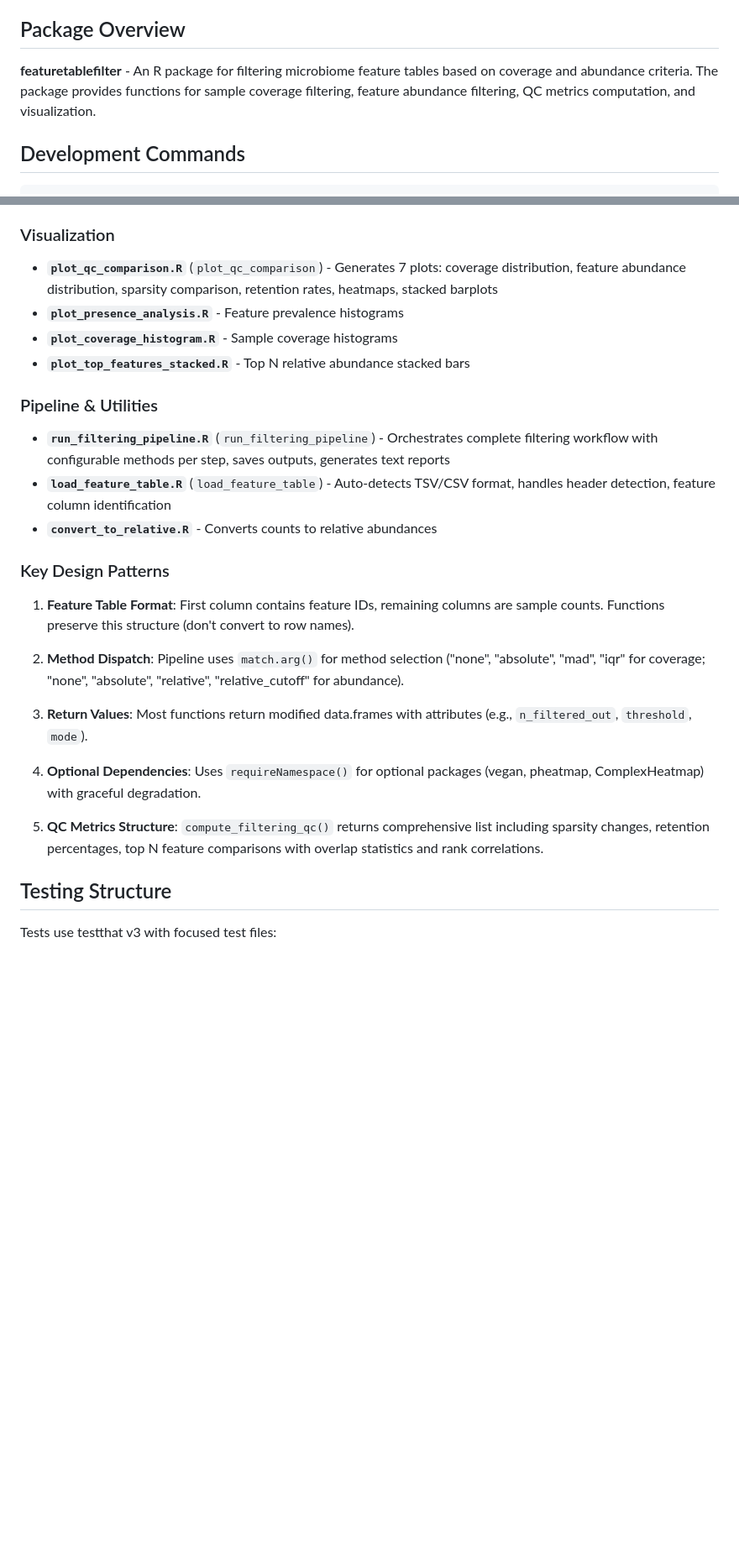
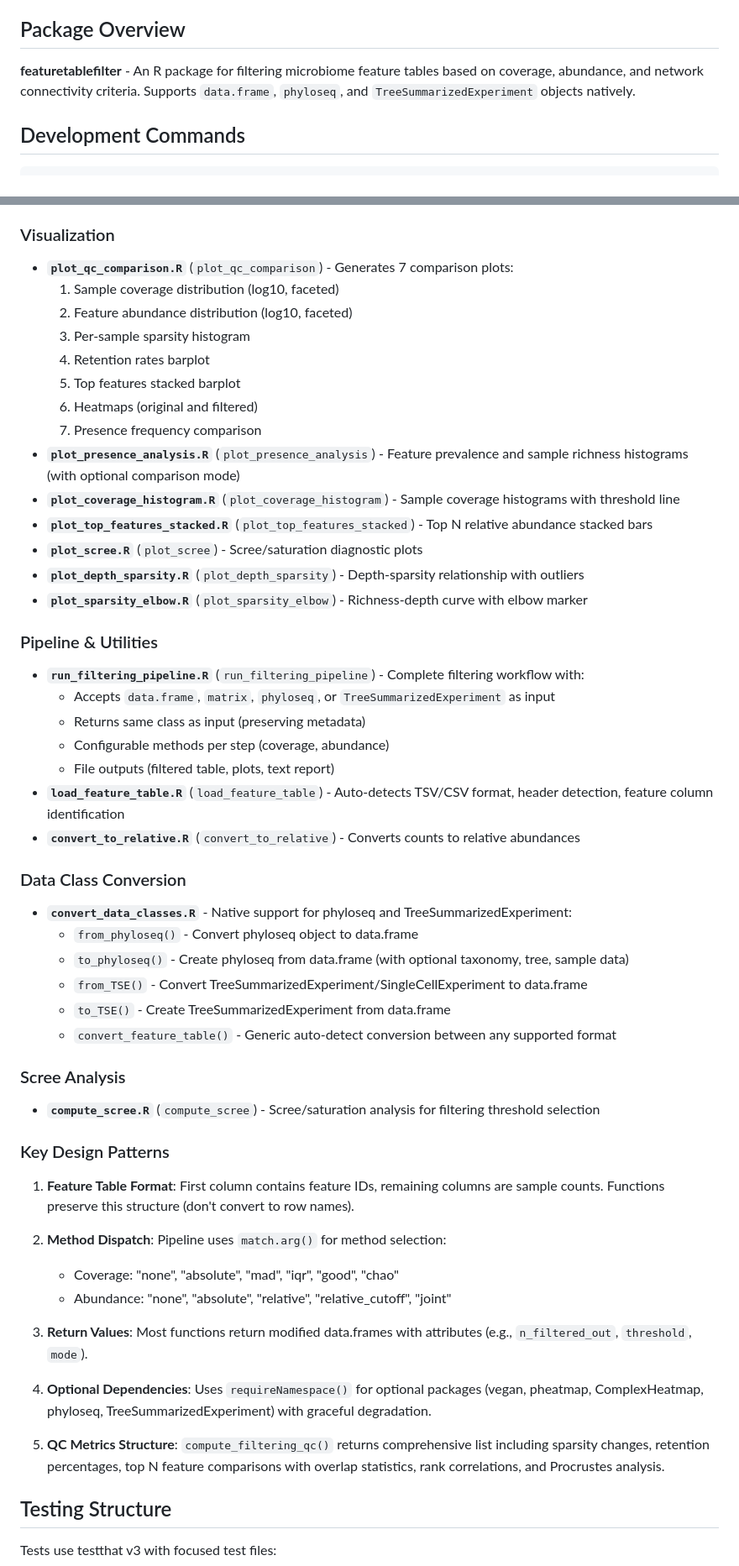
Before and after one commit to VojtechBarton/featuretablefilter, a Markdown page: CLAUDE.md, 2 parts joined by grey strips. Shown at 84% size. GitHub-like rendering; blank space fills up the shorter version.

```diff
--- a/CLAUDE.md
+++ b/CLAUDE.md
@@ -4,7 +4,7 @@ This file provides guidance to Claude Code (claude.ai/code) when working with co
 
 ## Package Overview
 
-**featuretablefilter** - An R package for filtering microbiome feature tables based on coverage and abundance criteria. The package provides functions for sample coverage filtering, feature abundance filtering, QC metrics computation, and visualization.
+**featuretablefilter** - An R package for filtering microbiome feature tables based on coverage, abundance, and network connectivity criteria. Supports `data.frame`, `phyloseq`, and `TreeSummarizedExperiment` objects natively.
 
 ## Development Commands
 
@@ -47,26 +79,53 @@ The package follows a modular structure with distinct functional categories:
 
 ### Visualization
-- **`plot_qc_comparison.R`** (`plot_qc_comparison`) - Generates 7 plots: coverage distribution, feature abundance distribution, sparsity comparison, retention rates, heatmaps, stacked barplots
-- **`plot_presence_analysis.R`** - Feature prevalence histograms
-- **`plot_coverage_histogram.R`** - Sample coverage histograms
-- **`plot_top_features_stacked.R`** - Top N relative abundance stacked bars
+- **`plot_qc_comparison.R`** (`plot_qc_comparison`) - Generates 7 comparison plots:
+  1. Sample coverage distribution (log10, faceted)
+  2. Feature abundance distribution (log10, faceted)
+  3. Per-sample sparsity histogram
+  4. Retention rates barplot
+  5. Top features stacked barplot
+  6. Heatmaps (original and filtered)
+  7. Presence frequency comparison
+- **`plot_presence_analysis.R`** (`plot_presence_analysis`) - Feature prevalence and sample richness histograms (with optional comparison mode)
+- **`plot_coverage_histogram.R`** (`plot_coverage_histogram`) - Sample coverage histograms with threshold line
+- **`plot_top_features_stacked.R`** (`plot_top_features_stacked`) - Top N relative abundance stacked bars
+- **`plot_scree.R`** (`plot_scree`) - Scree/saturation diagnostic plots
+- **`plot_depth_sparsity.R`** (`plot_depth_sparsity`) - Depth-sparsity relationship with outliers
+- **`plot_sparsity_elbow.R`** (`plot_sparsity_elbow`) - Richness-depth curve with elbow marker
 
 ### Pipeline & Utilities
-- **`run_filtering_pipeline.R`** (`run_filtering_pipeline`) - Orchestrates complete filtering workflow with configurable methods per step, saves outputs, generates text reports
-- **`load_feature_table.R`** (`load_feature_table`) - Auto-detects TSV/CSV format, handles header detection, feature column identification
-- **`convert_to_relative.R`** - Converts counts to relative abundances
+- **`run_filtering_pipeline.R`** (`run_filtering_pipeline`) - Complete filtering workflow with:
+  - Accepts `data.frame`, `matrix`, `phyloseq`, or `TreeSummarizedExperiment` as input
+  - Returns same class as input (preserving metadata)
+  - Configurable methods per step (coverage, abundance)
+  - File outputs (filtered table, plots, text report)
+- **`load_feature_table.R`** (`load_feature_table`) - Auto-detects TSV/CSV format, header detection, feature column identification
+- **`convert_to_relative.R`** (`convert_to_relative`) - Converts counts to relative abundances
+
+### Data Class Conversion
+- **`convert_data_classes.R`** - Native support for phyloseq and TreeSummarizedExperiment:
+  - `from_phyloseq()` - Convert phyloseq object to data.frame
+  - `to_phyloseq()` - Create phyloseq from data.frame (with optional taxonomy, tree, sample data)
+  - `from_TSE()` - Convert TreeSummarizedExperiment/SingleCellExperiment to data.frame
+  - `to_TSE()` - Create TreeSummarizedExperiment from data.frame
+  - `convert_feature_table()` - Generic auto-detect conversion between any supported format
+
+### Scree Analysis
+- **`compute_scree.R`** (`compute_scree`) - Scree/saturation analysis for filtering threshold selection
 
 ### Key Design Patterns
 
 1. **Feature Table Format**: First column contains feature IDs, remaining columns are sample counts. Functions preserve this structure (don't convert to row names).
 
-2. **Method Dispatch**: Pipeline uses `match.arg()` for method selection ("none", "absolute", "mad", "iqr" for coverage; "none", "absolute", "relative", "relative_cutoff" for abundance).
+2. **Method Dispatch**: Pipeline uses `match.arg()` for method selection:
+   - Coverage: "none", "absolute", "mad", "iqr", "good", "chao"
+   - Abundance: "none", "absolute", "relative", "relative_cutoff", "joint"
 
 3. **Return Values**: Most functions return modified data.frames with attributes (e.g., `n_filtered_out`, `threshold`, `mode`).
 
-4. **Optional Dependencies**: Uses `requireNamespace()` for optional packages (vegan, pheatmap, ComplexHeatmap) with graceful degradation.
+4. **Optional Dependencies**: Uses `requireNamespace()` for optional packages (vegan, pheatmap, ComplexHeatmap, phyloseq, TreeSummarizedExperiment) with graceful degradation.
 
-5. **QC Metrics Structure**: `compute_filtering_qc()` returns comprehensive list including sparsity changes, retention percentages, top N feature comparisons with overlap statistics and rank correlations.
+5. **QC Metrics Structure**: `compute_filtering_qc()` returns comprehensive list including sparsity changes, retention percentages, top N feature comparisons with overlap statistics, rank correlations, and Procrustes analysis.
 
 ## Testing Structure
 
```
Also changed, not shown: other parts of CLAUDE.md (+52 -7 lines).
